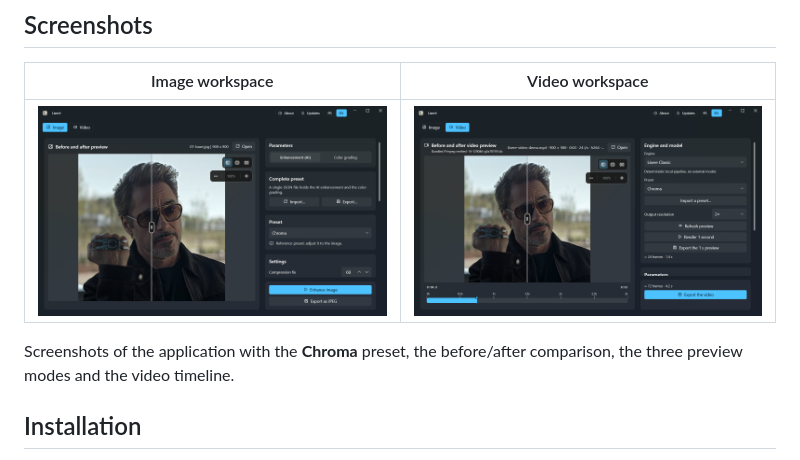
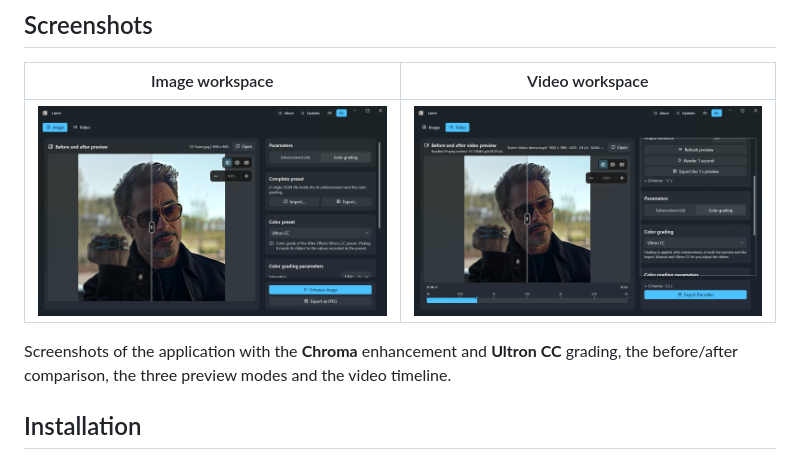
Before and after one commit to FGAMER768/Lisere, a Markdown page: README.en.md, the part around the change. Rendered like a GitHub page; pictures changed too: assets/screenshots/image-en.png, assets/screenshots/video-en.png.

Commit message:
Actualise les captures avec l'amélioration Chroma et la colorimétrie Ultron CC.
🤖 Generated with Codebuff
Co-Authored-By: Codebuff <noreply@codebuff.com>

```diff
--- a/README.en.md
+++ b/README.en.md
@@ -12,7 +12,7 @@ Liseré is a Windows desktop application for enhancing **an image or a video**,
 |:---:|:---:|
 | ![Liseré Image workspace: before/after comparison](assets/screenshots/image-en.png) | ![Liseré Video workspace: timeline and comparison](assets/screenshots/video-en.png) |
 
-Screenshots of the application with the **Chroma** preset, the before/after comparison, the three preview modes and the video timeline.
+Screenshots of the application with the **Chroma** enhancement and **Ultron CC** grading, the before/after comparison, the three preview modes and the video timeline.
 
 ## Installation
 
```
Also changed, not shown: README.md (+1 -1 lines), assets/screenshots/image-fr.png, assets/screenshots/video-fr.png.
